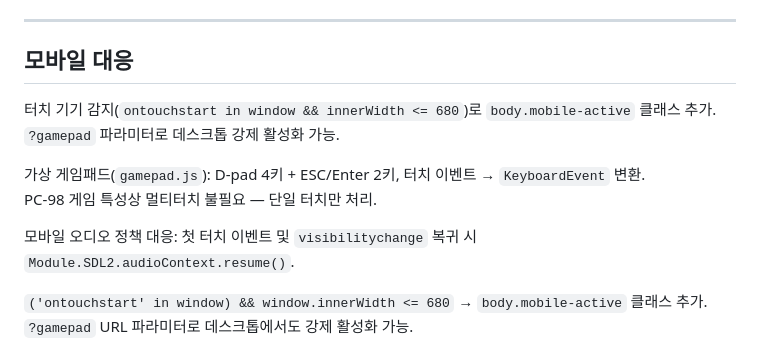
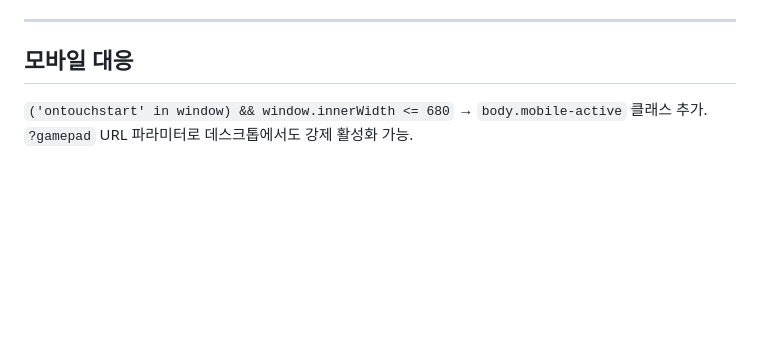
Before and after one commit to flvrdoyster/gensei-pc98, a Markdown page: docs/NOTES.md, the part around the change. Rendered like a GitHub page; blank space fills up the shorter version.

Commit message:
에뮬레이터 UI 개선: 토스트 상수화, 게임패드 간격, NOTES 중복 제거
Co-Authored-By: Claude Opus 4.6 <noreply@anthropic.com>

```diff
--- a/docs/NOTES.md
+++ b/docs/NOTES.md
@@ -102,14 +102,6 @@ IndexedDB는 `ArrayBuffer`를 그대로 저장할 수 있고 용량 제한도
 
 ## 모바일 대응
 
-터치 기기 감지(`ontouchstart in window && innerWidth <= 680`)로 `body.mobile-active` 클래스 추가.
-`?gamepad` 파라미터로 데스크톱 강제 활성화 가능.
-
-가상 게임패드(`gamepad.js`): D-pad 4키 + ESC/Enter 2키, 터치 이벤트 → `KeyboardEvent` 변환.
-PC-98 게임 특성상 멀티터치 불필요 — 단일 터치만 처리.
-
-모바일 오디오 정책 대응: 첫 터치 이벤트 및 `visibilitychange` 복귀 시 `Module.SDL2.audioContext.resume()`.
-
 `('ontouchstart' in window) && window.innerWidth <= 680` → `body.mobile-active` 클래스 추가.
 `?gamepad` URL 파라미터로 데스크톱에서도 강제 활성화 가능.
 
```
Also changed, not shown: emulator/NOTES.md (+0 -8 lines).
